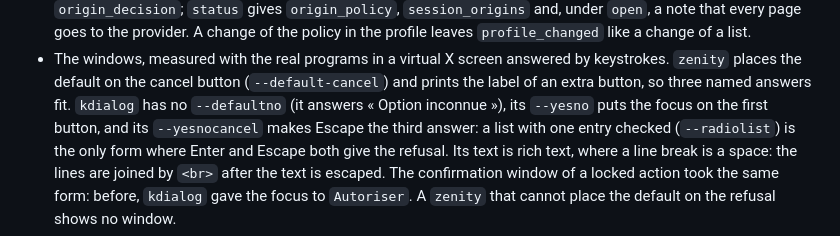
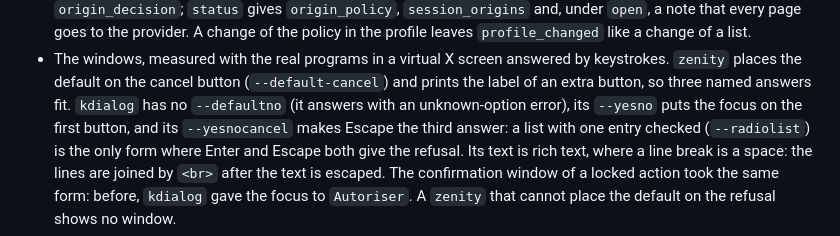
Before and after one commit to RonanDavalan/mcp-server-diwall-browser, a Markdown page: docs/JOURNAL.md, the part around the change. Drawn GitHub-style.

Commit message:
Journal entry in English only
Co-Authored-By: Claude Sonnet 5.5 <noreply@anthropic.com>

```diff
--- a/docs/JOURNAL.md
+++ b/docs/JOURNAL.md
@@ -2373,7 +2373,7 @@ list of delivered files for the four families), and the Spanish README and manua
   policy in the profile leaves `profile_changed` like a change of a list.
 - The windows, measured with the real programs in a virtual X screen answered by keystrokes. `zenity` places the default on the
   cancel button (`--default-cancel`) and prints the label of an extra button, so three named answers fit. `kdialog` has no
-  `--defaultno` (it answers « Option inconnue »), its `--yesno` puts the focus on the first button, and its `--yesnocancel` makes
+  `--defaultno` (it answers with an unknown-option error), its `--yesno` puts the focus on the first button, and its `--yesnocancel` makes
   Escape the third answer: a list with one entry checked (`--radiolist`) is the only form where Enter and Escape both give the
   refusal. Its text is rich text, where a line break is a space: the lines are joined by `<br>` after the text is escaped. The
   confirmation window of a locked action took the same form: before, `kdialog` gave the focus to `Autoriser`. A `zenity` that cannot
```
